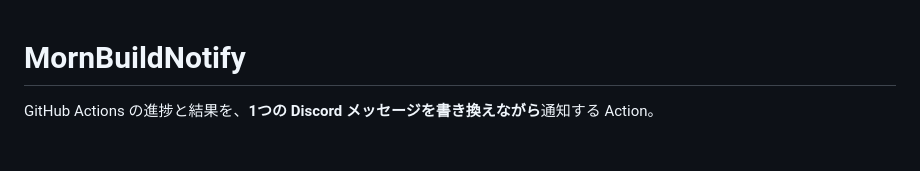
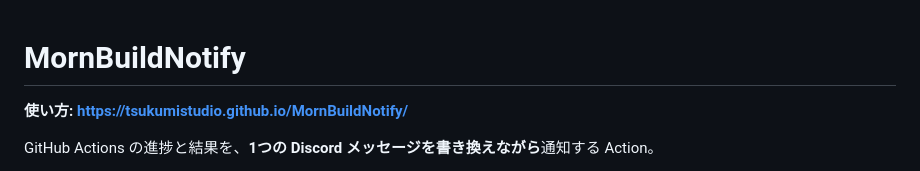
Before and after one commit to TsukumiStudio/MornBuildNotify, a Markdown page: README.md, the part around the change. Drawn GitHub-style; blank space fills up the shorter version.

Commit message:
Link usage page from README

```diff
--- a/README.md
+++ b/README.md
@@ -1,4 +1,6 @@
 # MornBuildNotify
+
+**使い方: https://tsukumistudio.github.io/MornBuildNotify/**
 
 GitHub Actions の進捗と結果を、**1つの Discord メッセージを書き換えながら**通知する Action。
 
```
